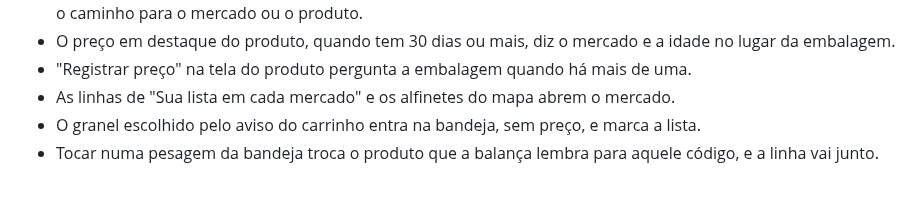
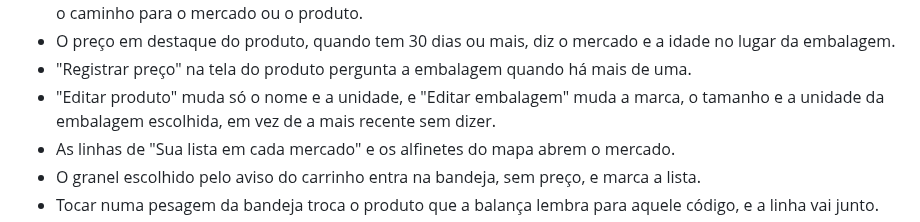
Before and after one commit to l0rran/bipa, a Markdown page: CHANGELOG.md, the part around the change. Drawn GitHub-style; blank space fills up the shorter version.

Commit message:
docs: registra a edição separada de produto e embalagem
Co-Authored-By: Claude Opus 5.5 <noreply@anthropic.com>
Claude-Session: https://claude.ai/code/session_01XoR8k38DG85jdEd8v6SSEa

```diff
--- a/CHANGELOG.md
+++ b/CHANGELOG.md
@@ -62,6 +62,7 @@ Todas as mudanças relevantes do projeto. O formato segue o [Keep a Changelog](h
 - Tocar num preço da tela do produto ou do mercado abre a folha dele, com "Corrigir o preço" fora do carrinho e o caminho para o mercado ou o produto.
 - O preço em destaque do produto, quando tem 30 dias ou mais, diz o mercado e a idade no lugar da embalagem.
 - "Registrar preço" na tela do produto pergunta a embalagem quando há mais de uma.
+- "Editar produto" muda só o nome e a unidade, e "Editar embalagem" muda a marca, o tamanho e a unidade da embalagem escolhida, em vez de a mais recente sem dizer.
 - As linhas de "Sua lista em cada mercado" e os alfinetes do mapa abrem o mercado.
 - O granel escolhido pelo aviso do carrinho entra na bandeja, sem preço, e marca a lista.
 - Tocar numa pesagem da bandeja troca o produto que a balança lembra para aquele código, e a linha vai junto.
```
Also changed, not shown: docs/roadmap.md (+0 -1 lines).
